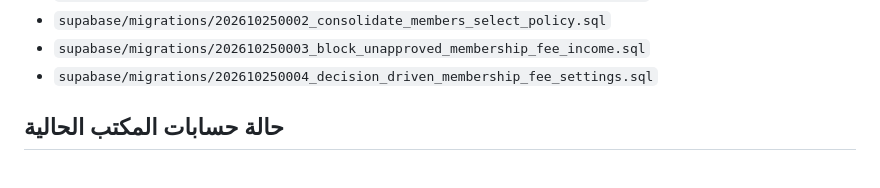
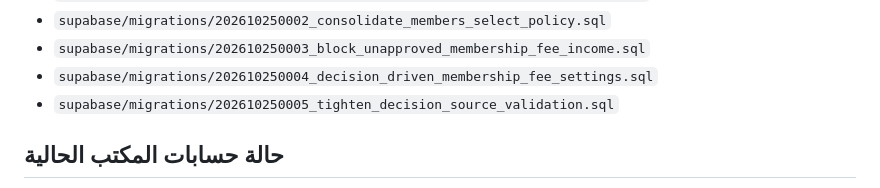
Before and after one commit to krimobarchino-afk/elafak-sports-platform, a Markdown page: supabase/SETUP.md, the part around the change. GitHub-like rendering.

Commit message:
List source validation migration

```diff
--- a/supabase/SETUP.md
+++ b/supabase/SETUP.md
@@ -24,6 +24,7 @@
 - `supabase/migrations/202610250002_consolidate_members_select_policy.sql`
 - `supabase/migrations/202610250003_block_unapproved_membership_fee_income.sql`
 - `supabase/migrations/202610250004_decision_driven_membership_fee_settings.sql`
+- `supabase/migrations/202610250005_tighten_decision_source_validation.sql`
 
 ## حالة حسابات المكتب الحالية
 تم التحقق من قاعدة الإنتاج بتاريخ 2026-10-25: يوجد 8 حسابات موظفين نشطة بالفعل، تشمل `siteadmin` و`president` و`deputy.president` و`secretary` و`deputy.secretary` و`treasurer` و`deputy.treasurer` و`technical`.
```
